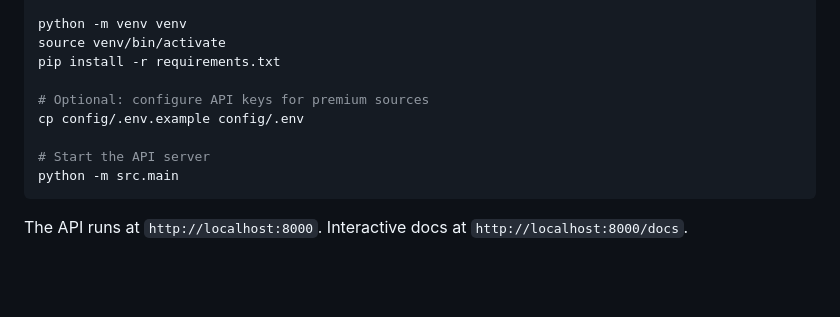
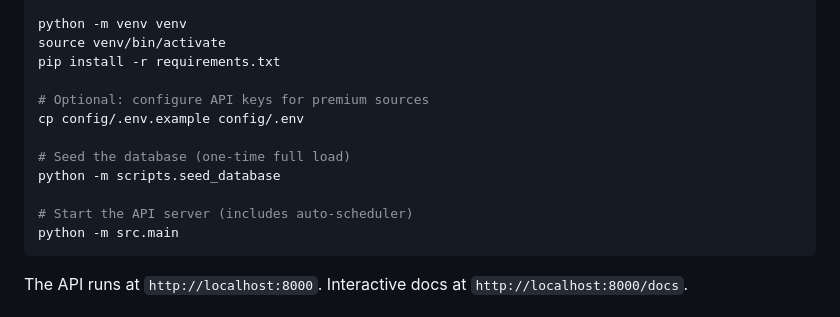
Before and after one commit to QDThead/weapons-tracker, a Markdown page: README.md, the part around one of its changes. Drawn GitHub-style; blank space fills up the shorter version.

````diff
--- a/README.md
+++ b/README.md
@@ -126,7 +166,10 @@ pip install -r requirements.txt
 # Optional: configure API keys for premium sources
 cp config/.env.example config/.env
 
-# Start the API server
+# Seed the database (one-time full load)
+python -m scripts.seed_database
+
+# Start the API server (includes auto-scheduler)
 python -m src.main
 ```
 
````
Also changed, not shown: other parts of README.md (+45 -5 lines), CLAUDE.md (added, +133 -0 lines).
